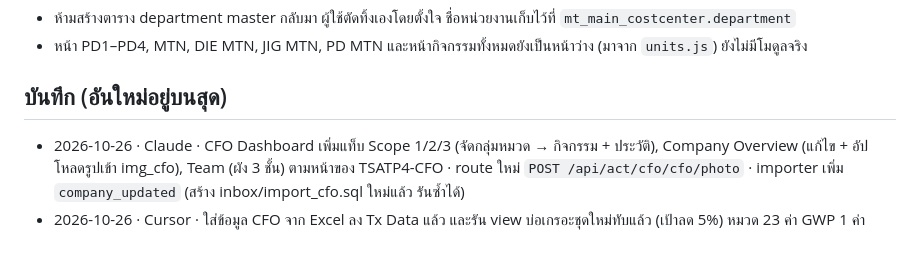
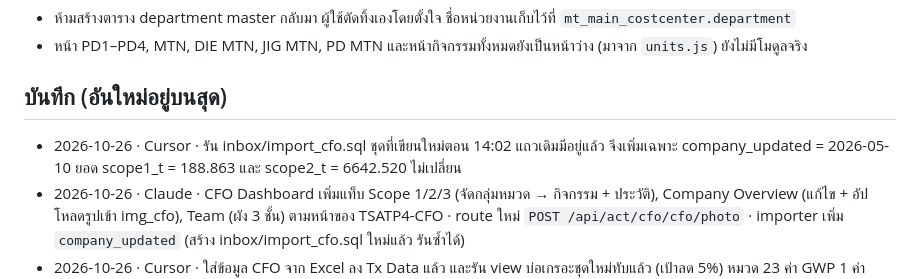
Before and after one commit to tsat4/TSAT4-SMF, a Markdown page: docs/HANDOFF.md, the part around the change. Drawn GitHub-style; blank space fills up the shorter version.

Commit message:
Record that the regenerated CFO import only added the company update date.

```diff
--- a/docs/HANDOFF.md
+++ b/docs/HANDOFF.md
@@ -23,6 +23,7 @@
 
 ## บันทึก (อันใหม่อยู่บนสุด)
 
+- 2026-10-26 · Cursor · รัน inbox/import_cfo.sql ชุดที่เขียนใหม่ตอน 14:02 แถวเดิมมีอยู่แล้ว จึงเพิ่มเฉพาะ company_updated = 2026-05-10 ยอด scope1_t = 188.863 และ scope2_t = 6642.520 ไม่เปลี่ยน
 - 2026-10-26 · Claude · CFO Dashboard เพิ่มแท็บ Scope 1/2/3 (จัดกลุ่มหมวด → กิจกรรม + ประวัติ), Company Overview (แก้ไข + อัปโหลดรูปเข้า img_cfo), Team (ผัง 3 ชั้น) ตามหน้าของ TSATP4-CFO · route ใหม่ `POST /api/act/cfo/cfo/photo` · importer เพิ่ม `company_updated` (สร้าง inbox/import_cfo.sql ใหม่แล้ว รันซ้ำได้)
 - 2026-10-26 · Cursor · ใส่ข้อมูล CFO จาก Excel ลง Tx Data แล้ว และรัน view บ่อเกรอะชุดใหม่ทับแล้ว (เป้าลด 5%) หมวด 23 ค่า GWP 1 ค่าแฟกเตอร์ 302 กิจกรรม 34 ทีม 23 ตั้งค่า 13 รายการรายเดือน 187 ยอด scope1_t = 188.863 และ scope2_t = 6642.520
 - 2026-10-26 · Claude · ตรวจ CFO กับระบบเดิม TSATP4-CFO (Apps Script): สูตรตรง · นำมาเพิ่ม: Dashboard เทียบปีฐาน + เส้นเป้า (ค่าเริ่ม 5%) + กรองหน่วยงาน/Scope, แท็บ Activity (ความครบรายกิจกรรม), แท็บองค์กร (บริษัท + ทีม), บ่อเกรอะใช้ GWP CH4 ของรายการ, วันทำงาน > 0 · route ใหม่ `/api/act/cfo/cfo/progress` · **ต้องรัน db/act/cfo.sql ซ้ำ** (view เปลี่ยน)
```
